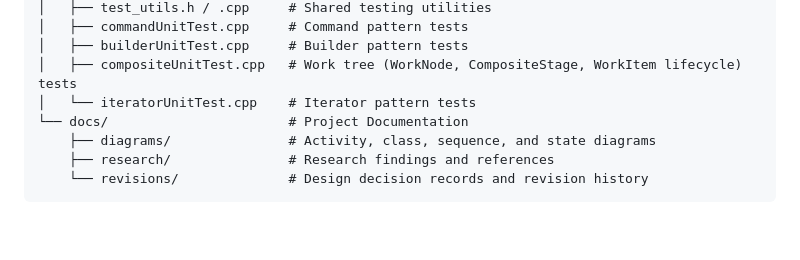
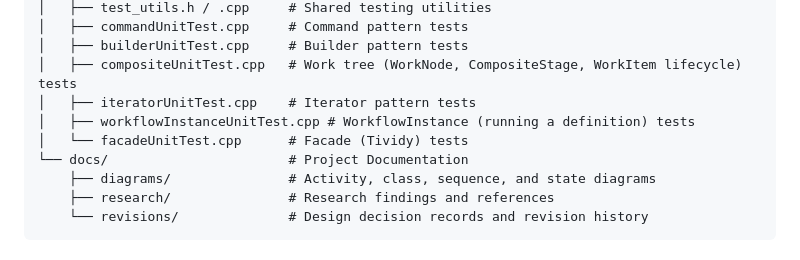
Before and after one commit to Rico101Playz/cos-214-project, a Markdown page: README.md, the part around the change. Drawn GitHub-style; blank space fills up the shorter version.

Commit message:
docs(readme): list the workflow instance and facade test files

```diff
--- a/README.md
+++ b/README.md
@@ -95,7 +95,9 @@ cos-214-project/
 │   ├── commandUnitTest.cpp     # Command pattern tests
 │   ├── builderUnitTest.cpp     # Builder pattern tests
 │   ├── compositeUnitTest.cpp   # Work tree (WorkNode, CompositeStage, WorkItem lifecycle) tests
-│   └── iteratorUnitTest.cpp    # Iterator pattern tests
+│   ├── iteratorUnitTest.cpp    # Iterator pattern tests
+│   ├── workflowInstanceUnitTest.cpp # WorkflowInstance (running a definition) tests
+│   └── facadeUnitTest.cpp      # Facade (Tividy) tests
 └── docs/                       # Project Documentation
     ├── diagrams/               # Activity, class, sequence, and state diagrams
     ├── research/               # Research findings and references
```
